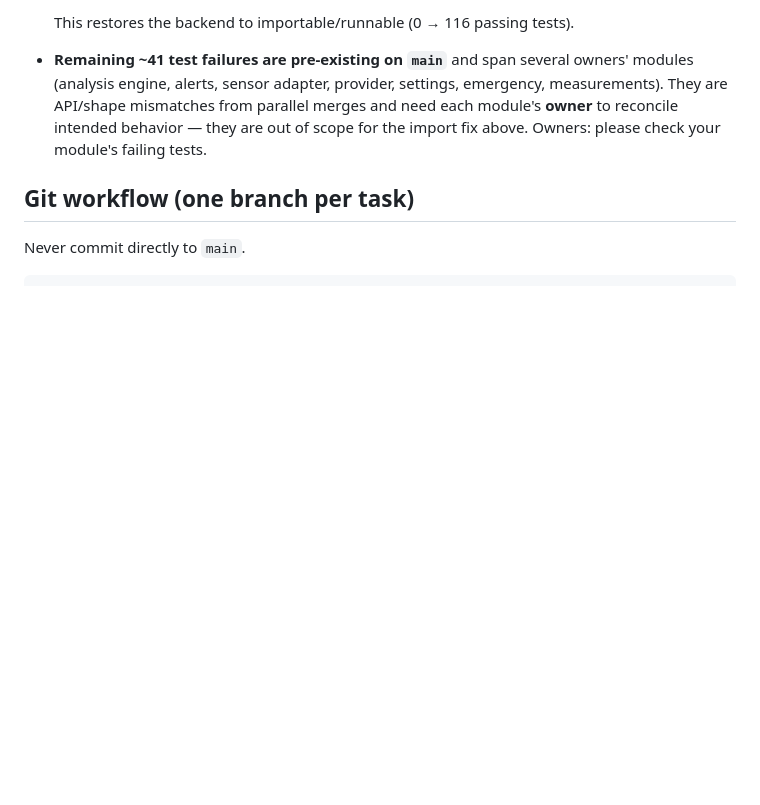
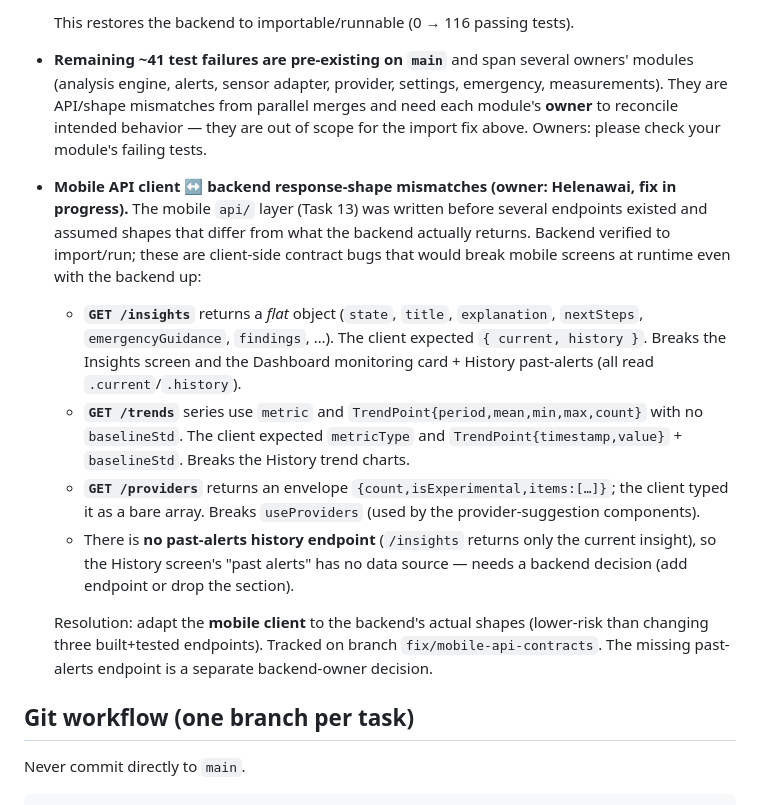
Before and after one commit to Jasper-Cyber/HeartGuardianAI, a Markdown page: TEAM.md, the part around the change. Rendered like a GitHub page; blank space fills up the shorter version.

Commit message:
docs: log mobile API client ↔ backend contract mismatches in TEAM.md
Record three client-side response-shape bugs found while trying to run
the app end-to-end (backend now imports/runs after maiabrunne's import
fix): flat /insights vs expected {current,history}; /trends field names
(metric vs metricType, TrendPoint shape, missing baselineStd); and
/providers returning an items envelope vs a bare array. Also note the
absent past-alerts history endpoint. Fix to be done on the mobile side.

```diff
--- a/TEAM.md
+++ b/TEAM.md
@@ -153,6 +153,26 @@ are never blocked waiting on the backend.
   intended behavior — they are out of scope for the import fix above. Owners: please check your
   module's failing tests.
 
+- **Mobile API client ↔ backend response-shape mismatches (owner: Helenawai, fix in progress).**
+  The mobile `api/` layer (Task 13) was written before several endpoints existed and assumed
+  shapes that differ from what the backend actually returns. Backend verified to import/run; these
+  are client-side contract bugs that would break mobile screens at runtime even with the backend up:
+  - **`GET /insights`** returns a *flat* object (`state`, `title`, `explanation`, `nextSteps`,
+    `emergencyGuidance`, `findings`, …). The client expected `{ current, history }`. Breaks the
+    Insights screen and the Dashboard monitoring card + History past-alerts (all read `.current`/`.history`).
+  - **`GET /trends`** series use `metric` and `TrendPoint{period,mean,min,max,count}` with no
+    `baselineStd`. The client expected `metricType` and `TrendPoint{timestamp,value}` + `baselineStd`.
+    Breaks the History trend charts.
+  - **`GET /providers`** returns an envelope `{count,isExperimental,items:[…]}`; the client typed it
+    as a bare array. Breaks `useProviders` (used by the provider-suggestion components).
+  - There is **no past-alerts history endpoint** (`/insights` returns only the current insight), so
+    the History screen's "past alerts" has no data source — needs a backend decision (add endpoint or
+    drop the section).
+
+  Resolution: adapt the **mobile client** to the backend's actual shapes (lower-risk than changing
+  three built+tested endpoints). Tracked on branch `fix/mobile-api-contracts`. The missing
+  past-alerts endpoint is a separate backend-owner decision.
+
 ## Git workflow (one branch per task)
 
 Never commit directly to `main`.
```
